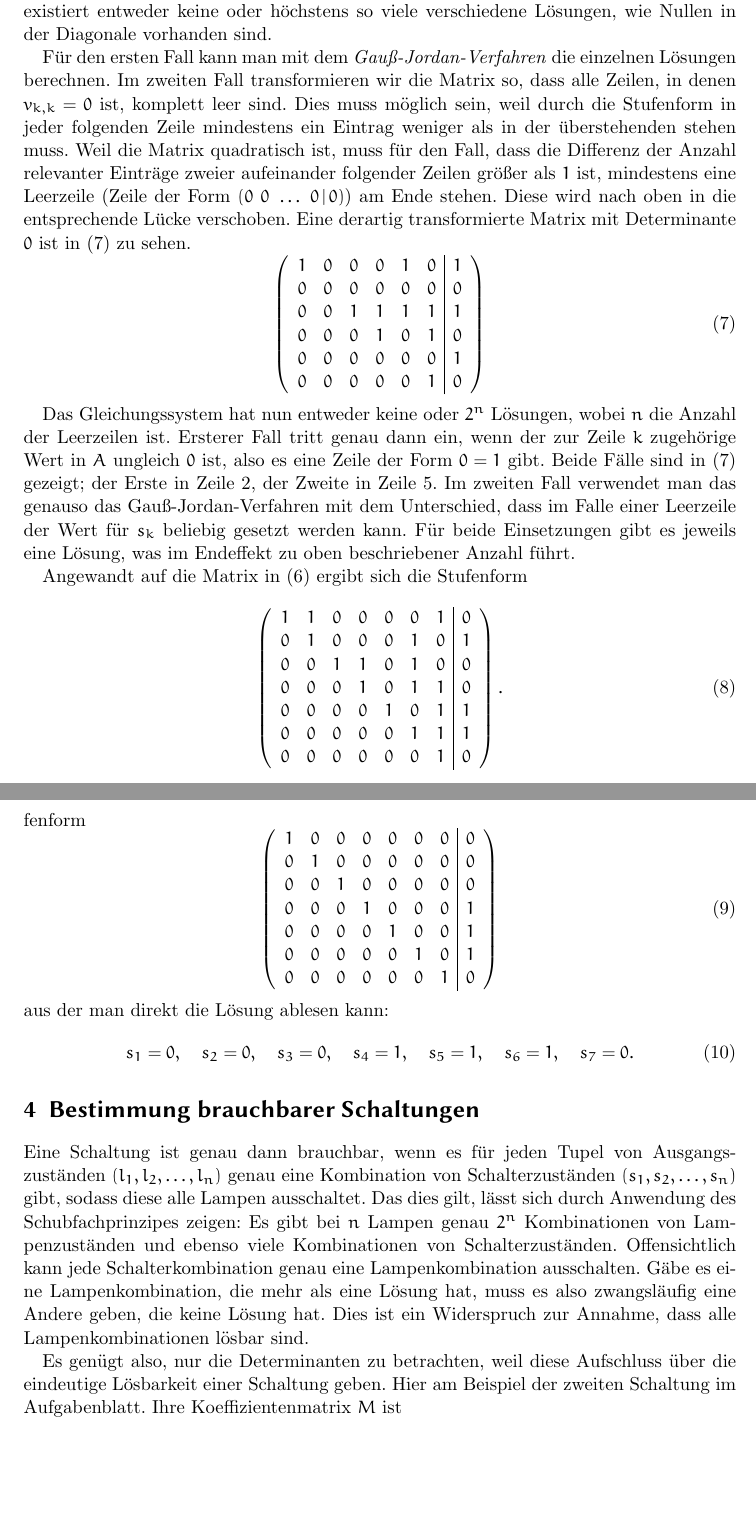
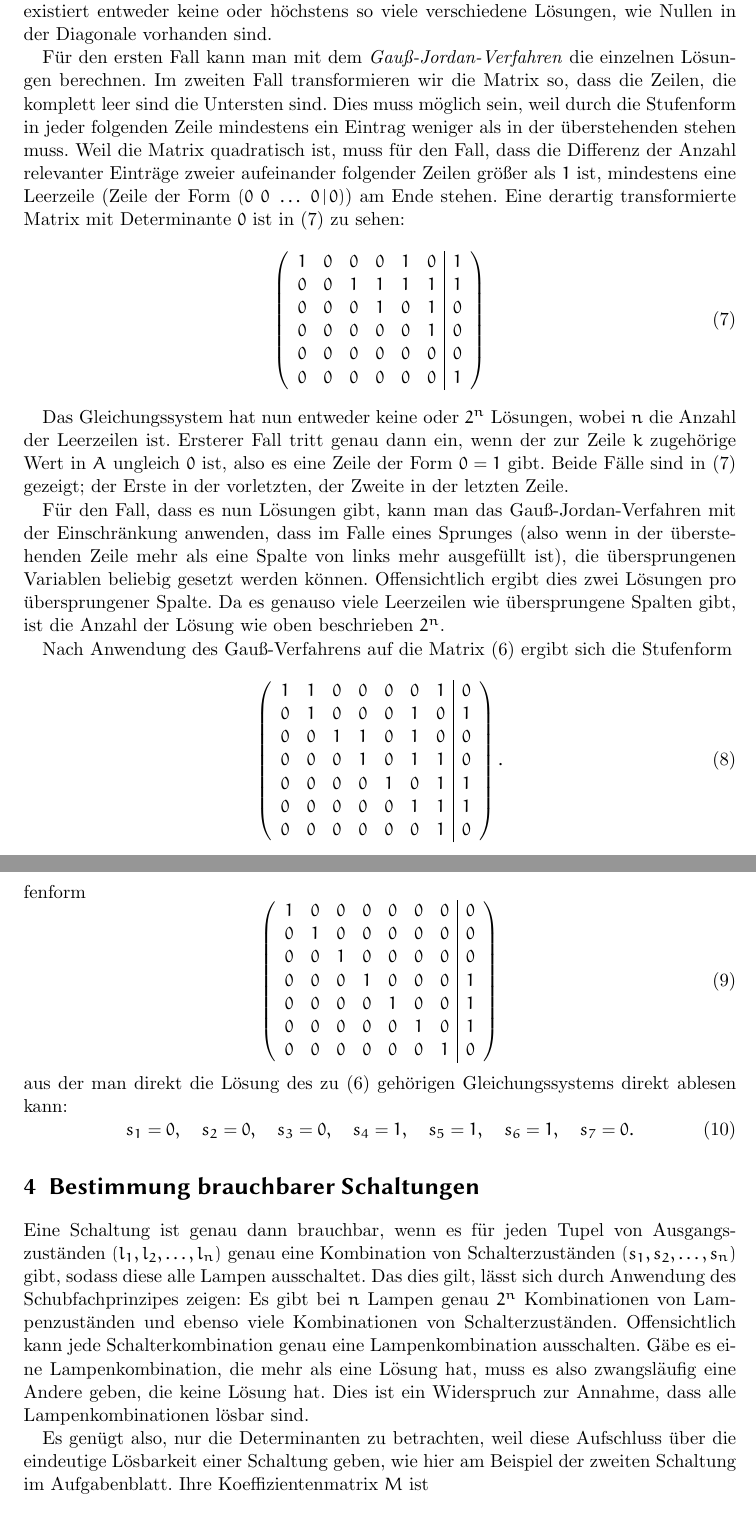
Before and after one commit to clausecker/BWInf2011, a LaTeX document (Aufgabe2/doc/Lösung.tex): two parts of pages 3 and 4 of 5 before the commit and two parts of pages 3 and 4 of 6 after it, joined at a grey line, cut so that both start at the same text, the shorter picture padded with empty space. Compiled offline with pdfLaTeX.

Commit message:
Task 2: continue and rewrite doc

```diff
--- a/Aufgabe2/doc/Lösung.tex
+++ b/Aufgabe2/doc/Lösung.tex
@@ -117,36 +118,41 @@ eine Lösung. Wenn nicht, dann existiert entweder keine oder höchstens so viele
 verschiedene Lösungen, wie Nullen in der Diagonale vorhanden sind.
 
 Für den ersten Fall kann man mit dem \emph{Gauß-Jordan-Verfahren} die einzelnen
-Lösungen berechnen. Im zweiten Fall transformieren wir die Matrix so, dass alle
-Zeilen, in denen $v_{k,k} = 0$ ist, komplett leer sind. Dies muss möglich sein,
+Lösungen berechnen. Im zweiten Fall transformieren wir die Matrix so, dass die
+Zeilen, die komplett leer sind die Untersten sind. Dies muss möglich sein,
 weil durch die Stufenform in jeder folgenden Zeile mindestens ein Eintrag
 weniger als in der überstehenden stehen muss. Weil die Matrix quadratisch ist,
 muss für den Fall, dass die Differenz der Anzahl relevanter Einträge zweier
 aufeinander folgender Zeilen größer als $1$ ist, mindestens eine Leerzeile
-(Zeile der Form $(0\ 0\ \dots\ 0\,|\,0)$) am Ende stehen. Diese wird nach oben
-in die entsprechende Lücke verschoben. Eine derartig transformierte Matrix mit
-Determinante $0$ ist in (\ref{echelonZero}) zu sehen.
+(Zeile der Form $(0\ 0\ \dots\ 0\,|\,0)$) am Ende stehen. Eine derartig
+transformierte Matrix mit Determinante $0$ ist in (\ref{echelonZero}) zu sehen:
 \begin{equation}
 \left(\begin{array}{cccccc|c}
   1&0&0&0&1&0&1\\
-  0&0&0&0&0&0&0\\
   0&0&1&1&1&1&1\\
   0&0&0&1&0&1&0\\
+  0&0&0&0&0&1&0\\
+  0&0&0&0&0&0&0\\
   0&0&0&0&0&0&1\\
-  0&0&0&0&0&1&0
 \end{array}\right)\label{echelonZero}
 \end{equation}
 
 Das Gleichungssystem hat nun entweder keine oder $2^n$ Lösungen, wobei $n$ die
 Anzahl der Leerzeilen ist. Ersterer Fall tritt genau dann ein, wenn der zur
 Zeile $k$ zugehörige Wert in $A$ ungleich $0$ ist, also es eine Zeile der Form
-$0=1$ gibt. Beide Fälle sind in (\ref{echelonZero}) gezeigt; der Erste in Zeile
-2, der Zweite in Zeile 5. Im zweiten Fall verwendet man das genauso das
-Gauß-Jordan-Verfahren mit dem Unterschied, dass im Falle einer Leerzeile der
-Wert für $s_k$ beliebig gesetzt werden kann. Für beide Einsetzungen gibt es
-jeweils eine Lösung, was im Endeffekt zu oben beschriebener Anzahl führt.
+$0=1$ gibt. Beide Fälle sind in (\ref{echelonZero}) gezeigt; der Erste in der
+vorletzten, der Zweite in der letzten Zeile.
 
-Angewandt auf die Matrix in (\ref{exampleGame}) ergibt sich die Stufenform
+Für den Fall, dass es nun Lösungen gibt, kann man das Gauß-Jordan-Verfahren mit
+der Einschränkung anwenden, dass im Falle eines Sprunges (also wenn in der
+überstehenden Zeile mehr als eine Spalte von links mehr ausgefüllt ist), die
+übersprungenen Variablen beliebig gesetzt werden können. Offensichtlich ergibt
+dies zwei Lösungen pro übersprungener Spalte. Da es genauso viele Leerzeilen wie
+übersprungene Spalten gibt, ist die Anzahl der Lösung wie oben beschrieben
+$2^n$.
+
+Nach Anwendung des Gauß-Verfahrens auf die Matrix (\ref{exampleGame}) ergibt
+sich die Stufenform
 \begin{equation}
 \left(\begin{array}{ccccccc|c}
   1&1&0&0&0&0&1&0\\
@@ -172,7 +178,8 @@ reduzierte Stufenform
   0&0&0&0&0&0&1&0
 \end{array}\right)
 \end{equation}
-aus der man direkt die Lösung ablesen kann:
+aus der man direkt die Lösung des zu (\ref{exampleGame}) gehörigen
+Gleichungssystems direkt ablesen kann:
 \begin{equation}
 s_1 = 0,\quad
 s_2 = 0,\quad
@@ -196,8 +203,8 @@ Andere geben, die keine Lösung hat. Dies ist ein Widerspruch zur Annahme, dass
 alle Lampenkombinationen lösbar sind.
 
 Es genügt also, nur die Determinanten zu betrachten, weil diese Aufschluss über
-die eindeutige Lösbarkeit einer Schaltung geben. Hier am Beispiel der zweiten
-Schaltung im Aufgabenblatt. Ihre Koeffizientenmatrix $M$ ist
+die eindeutige Lösbarkeit einer Schaltung geben, wie hier am Beispiel der
+zweiten Schaltung im Aufgabenblatt. Ihre Koeffizientenmatrix $M$ ist
 \begin{equation}
 \begin{pmatrix}
   1&1&0&1&0&0&0&0&0\\
```
Also changed, not shown: Aufgabe2/doc/Lösung.tex (57 more changed lines), 1 other file.
